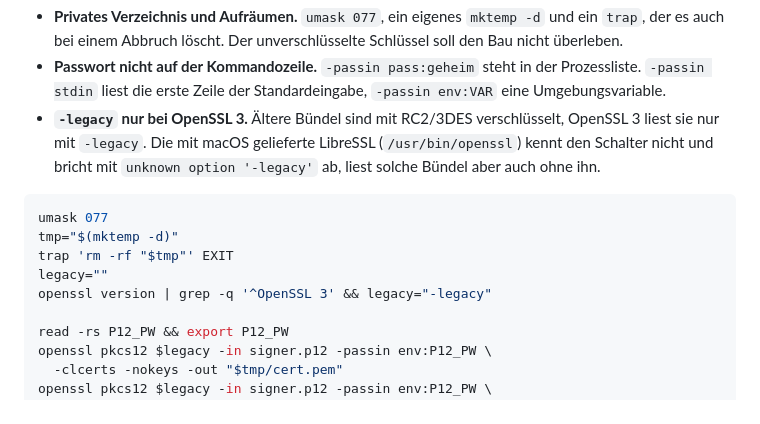
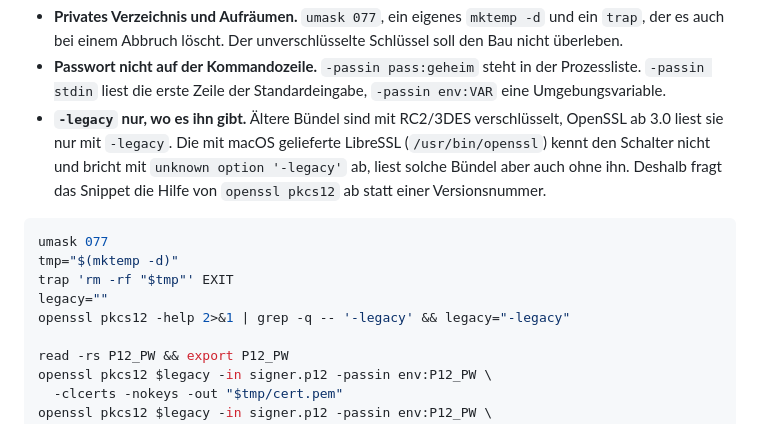
Before and after one commit to GodModeAI2025/mobileconfig-builder, a Markdown page: references/signing.md, the part around the change. GitHub-like rendering.

Commit message:
Signier-Snippet: -legacy ueber pkcs12 -help erkennen statt ueber die Versionsnummer
'^OpenSSL 3' haette OpenSSL 4.x uebersehen. Geprueft mit LibreSSL 3.3.6
(kein -legacy) und OpenSSL 3.6.1 (-legacy).

Co-Authored-By: Claude Opus 5 (1M context) <noreply@anthropic.com>

````diff
--- a/references/signing.md
+++ b/references/signing.md
@@ -58,18 +58,19 @@ ankommt:
 - **Passwort nicht auf der Kommandozeile.** `-passin pass:geheim` steht in
   der Prozessliste. `-passin stdin` liest die erste Zeile der
   Standardeingabe, `-passin env:VAR` eine Umgebungsvariable.
-- **`-legacy` nur bei OpenSSL 3.** Ältere Bündel sind mit RC2/3DES
-  verschlüsselt, OpenSSL 3 liest sie nur mit `-legacy`. Die mit macOS
+- **`-legacy` nur, wo es ihn gibt.** Ältere Bündel sind mit RC2/3DES
+  verschlüsselt, OpenSSL ab 3.0 liest sie nur mit `-legacy`. Die mit macOS
   gelieferte LibreSSL (`/usr/bin/openssl`) kennt den Schalter nicht und
   bricht mit `unknown option '-legacy'` ab, liest solche Bündel aber auch
-  ohne ihn.
+  ohne ihn. Deshalb fragt das Snippet die Hilfe von `openssl pkcs12` ab
+  statt einer Versionsnummer.
 
 ```bash
 umask 077
 tmp="$(mktemp -d)"
 trap 'rm -rf "$tmp"' EXIT
 legacy=""
-openssl version | grep -q '^OpenSSL 3' && legacy="-legacy"
+openssl pkcs12 -help 2>&1 | grep -q -- '-legacy' && legacy="-legacy"
 
 read -rs P12_PW && export P12_PW
 openssl pkcs12 $legacy -in signer.p12 -passin env:P12_PW \
````
Also changed, not shown: CHANGELOG.md (+2 -1 lines).
